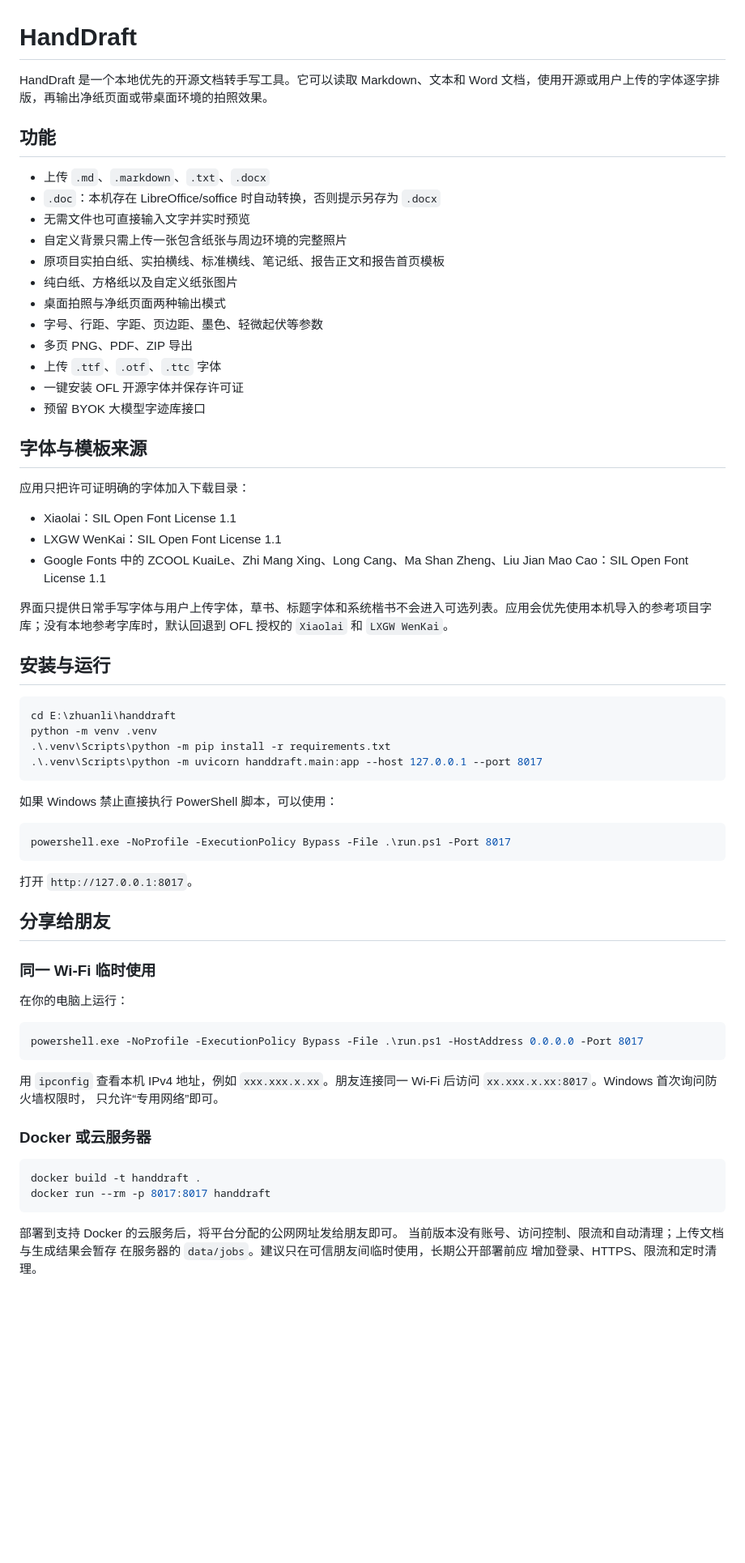
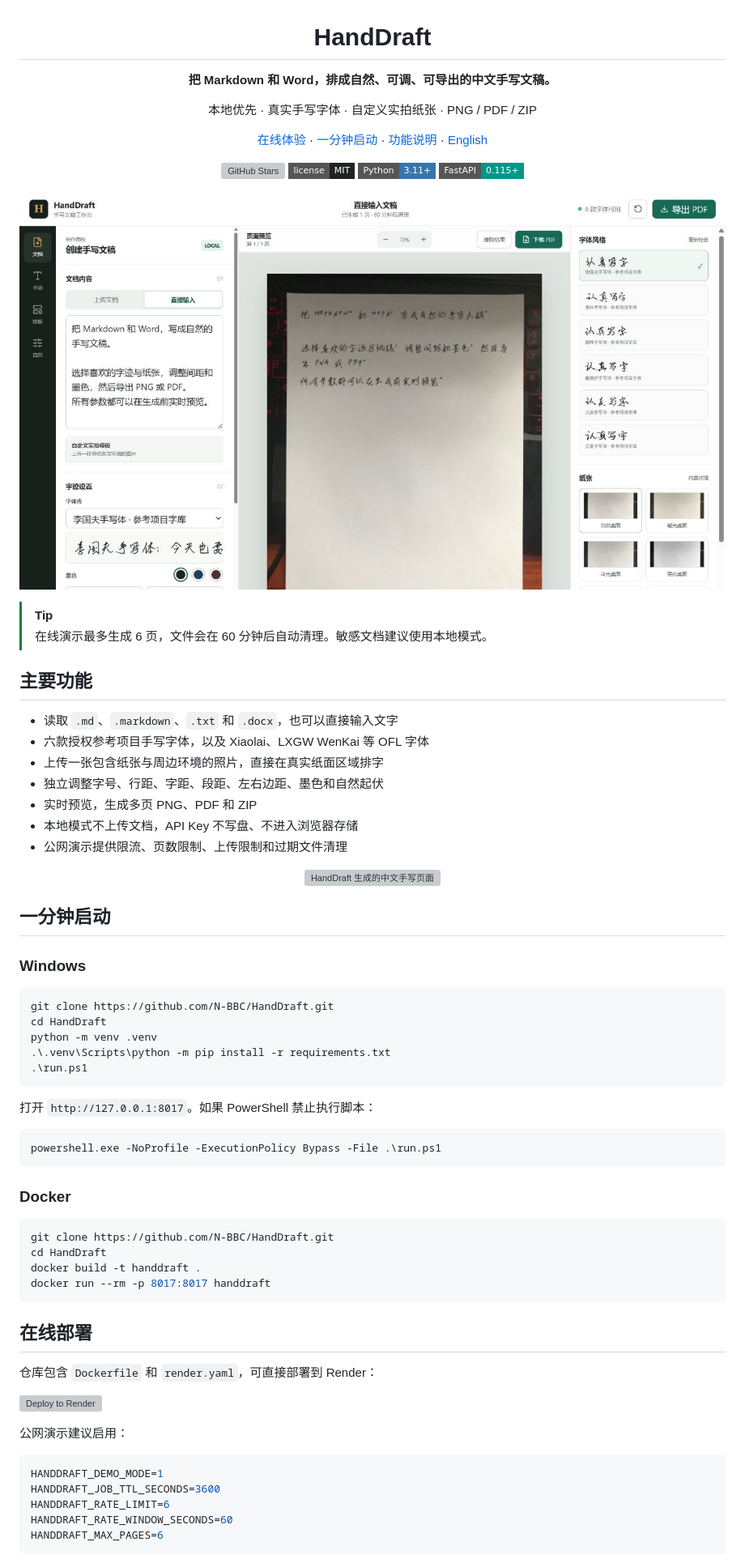
Before and after one commit to N-BBC/HandDraft, a Markdown page: README.md, the part around the change printed below. Shown: that part at 81% size. GitHub-like rendering; pictures changed too: docs/handdraft-workspace.png (added); badges without logos; blank space fills up the shorter version; grey boxes are pictures that could not be loaded.

Commit message:
Add public demo deployment and showcase README

````diff
--- a/README.md
+++ b/README.md
@@ -1,72 +3,77 @@
 # HandDraft
 
-HandDraft 是一个本地优先的开源文档转手写工具。它可以读取 Markdown、文本和 Word 文档，使用开源或用户上传的字体逐字排版，再输出净纸页面或带桌面环境的拍照效果。
+**把 Markdown 和 Word，排成自然、可调、可导出的中文手写文稿。**
 
-## 功能
+本地优先 · 真实手写字体 · 自定义实拍纸张 · PNG / PDF / ZIP
 
-- 上传 `.md`、`.markdown`、`.txt`、`.docx`
-- `.doc`：本机存在 LibreOffice/soffice 时自动转换，否则提示另存为 `.docx`
-- 无需文件也可直接输入文字并实时预览
-- 自定义背景只需上传一张包含纸张与周边环境的完整照片
-- 原项目实拍白纸、实拍横线、标准横线、笔记纸、报告正文和报告首页模板
-- 纯白纸、方格纸以及自定义纸张图片
-- 桌面拍照与净纸页面两种输出模式
-- 字号、行距、字距、页边距、墨色、轻微起伏等参数
-- 多页 PNG、PDF、ZIP 导出
-- 上传 `.ttf`、`.otf`、`.ttc` 字体
-- 一键安装 OFL 开源字体并保存许可证
-- 预留 BYOK 大模型字迹库接口
+[在线体验](https://handdraft-demo-nbbc.onrender.com) · [一分钟启动](#一分钟启动) · [功能说明](#主要功能) · [English](README_EN.md)
 
-## 字体与模板来源
+[![GitHub Stars](https://img.shields.io/github/stars/N-BBC/HandDraft?style=flat-square&color=177c63)](https://github.com/N-BBC/HandDraft/stargazers)
+[![MIT License](https://img.shields.io/badge/license-MIT-202324?style=flat-square)](LICENSE)
+[![Python](https://img.shields.io/badge/Python-3.11%2B-3776ab?style=flat-square)](https://www.python.org/)
+[![FastAPI](https://img.shields.io/badge/FastAPI-0.115%2B-009688?style=flat-square)](https://fastapi.tiangolo.com/)
 
-应用只把许可证明确的字体加入下载目录：
+</div>
 
-- Xiaolai：SIL Open Font License 1.1
-- LXGW WenKai：SIL Open Font License 1.1
-- Google Fonts 中的 ZCOOL KuaiLe、Zhi Mang Xing、Long Cang、Ma Shan Zheng、Liu Jian Mao Cao：SIL Open Font License 1.1
+![HandDraft 工作台与真实生成结果](docs/handdraft-workspace.png)
 
-界面只提供日常手写字体与用户上传字体，草书、标题字体和系统楷书不会进入可选列表。应用会优先使用本机导入的参考项目字库；没有本地参考字库时，默认回退到 OFL 授权的 `Xiaolai` 和 `LXGW WenKai`。
+> [!TIP]
+> 在线演示最多生成 6 页，文件会在 60 分钟后自动清理。敏感文档建议使用本地模式。
 
+## 主要功能
 
-## 安装与运行
+- 读取 `.md`、`.markdown`、`.txt` 和 `.docx`，也可以直接输入文字
+- 六款授权参考项目手写字体，以及 Xiaolai、LXGW WenKai 等 OFL 字体
+- 上传一张包含纸张与周边环境的照片，直接在真实纸面区域排字
+- 独立调整字号、行距、字距、段距、左右边距、墨色和自然起伏
+- 实时预览，生成多页 PNG、PDF 和 ZIP
+- 本地模式不上传文档，API Key 不写盘、不进入浏览器存储
+- 公网演示提供限流、页数限制、上传限制和过期文件清理
+
+<div align="center">
+  <img src="docs/handdraft-output.png" width="460" alt="HandDraft 生成的中文手写页面" />
+</div>
+
+## 一分钟启动
+
+### Windows
 
 ```powershell
-cd E:\zhuanli\handdraft
+git clone https://github.com/N-BBC/HandDraft.git
+cd HandDraft
 python -m venv .venv
 .\.venv\Scripts\python -m pip install -r requirements.txt
-.\.venv\Scripts\python -m uvicorn handdraft.main:app --host 127.0.0.1 --port 8017
+.\run.ps1
 ```
 
-如果 Windows 禁止直接执行 PowerShell 脚本，可以使用：
+打开 `http://127.0.0.1:8017`。如果 PowerShell 禁止执行脚本：
 
 ```powershell
-powershell.exe -NoProfile -ExecutionPolicy Bypass -File .\run.ps1 -Port 8017
+powershell.exe -NoProfile -ExecutionPolicy Bypass -File .\run.ps1
 ```
 
-打开 `http://127.0.0.1:8017`。
-
-## 分享给朋友
-
-### 同一 Wi-Fi 临时使用
-
-在你的电脑上运行：
-
-```powershell
-powershell.exe -NoProfile -ExecutionPolicy Bypass -File .\run.ps1 -HostAddress 0.0.0.0 -Port 8017
-```
-
-用 `ipconfig` 查看本机 IPv4 地址，例如 `xxx.xxx.x.xx`。朋友连接同一
-Wi-Fi 后访问 `xx.xxx.x.xx:8017`。Windows 首次询问防火墙权限时，
-只允许“专用网络”即可。
-
-### Docker 或云服务器
+### Docker
 
 ```bash
+git clone https://github.com/N-BBC/HandDraft.git
+cd HandDraft
 docker build -t handdraft .
 docker run --rm -p 8017:8017 handdraft
 ```
 
-部署到支持 Docker 的云服务后，将平台分配的公网网址发给朋友即可。
-当前版本没有账号、访问控制、限流和自动清理；上传文档与生成结果会暂存
-在服务器的 `data/jobs`。建议只在可信朋友间临时使用，长期公开部署前应
-增加登录、HTTPS、限流和定时清理。
+## 在线部署
+
+仓库包含 `Dockerfile` 和 `render.yaml`，可直接部署到 Render：
+
+[![Deploy to Render](https://render.com/images/deploy-to-render-button.svg)](https://render.com/deploy?repo=https://github.com/N-BBC/HandDraft)
+
+公网演示建议启用：
+
+```env
+HANDDRAFT_DEMO_MODE=1
+HANDDRAFT_JOB_TTL_SECONDS=3600
+HANDDRAFT_RATE_LIMIT=6
+HANDDRAFT_RATE_WINDOW_SECONDS=60
+HANDDRAFT_MAX_PAGES=6
+```
+
````
Also changed, not shown: other parts of README.md (+31 -13 lines), README_EN.md (added, +63 -0 lines), SECURITY.md (+6 -5 lines), 7 other files.
